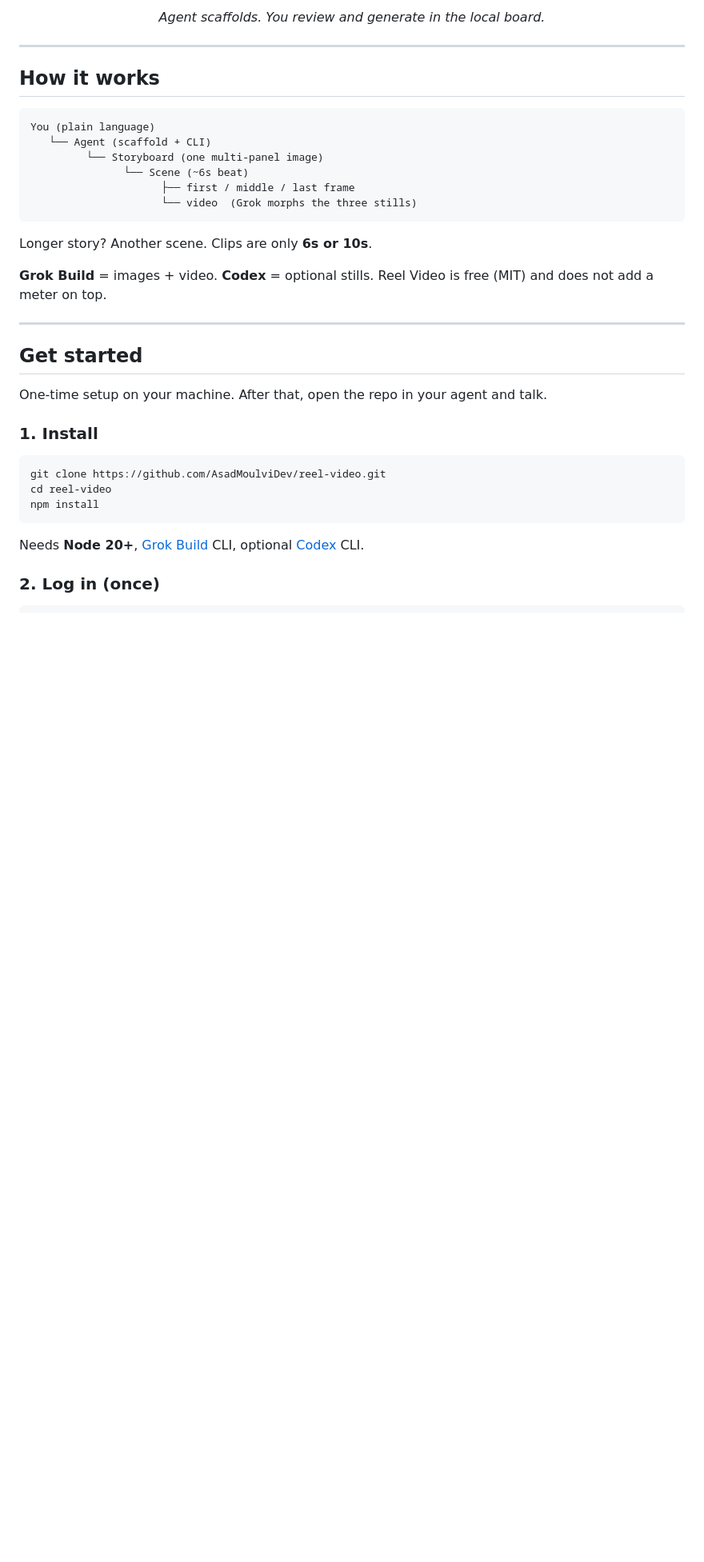
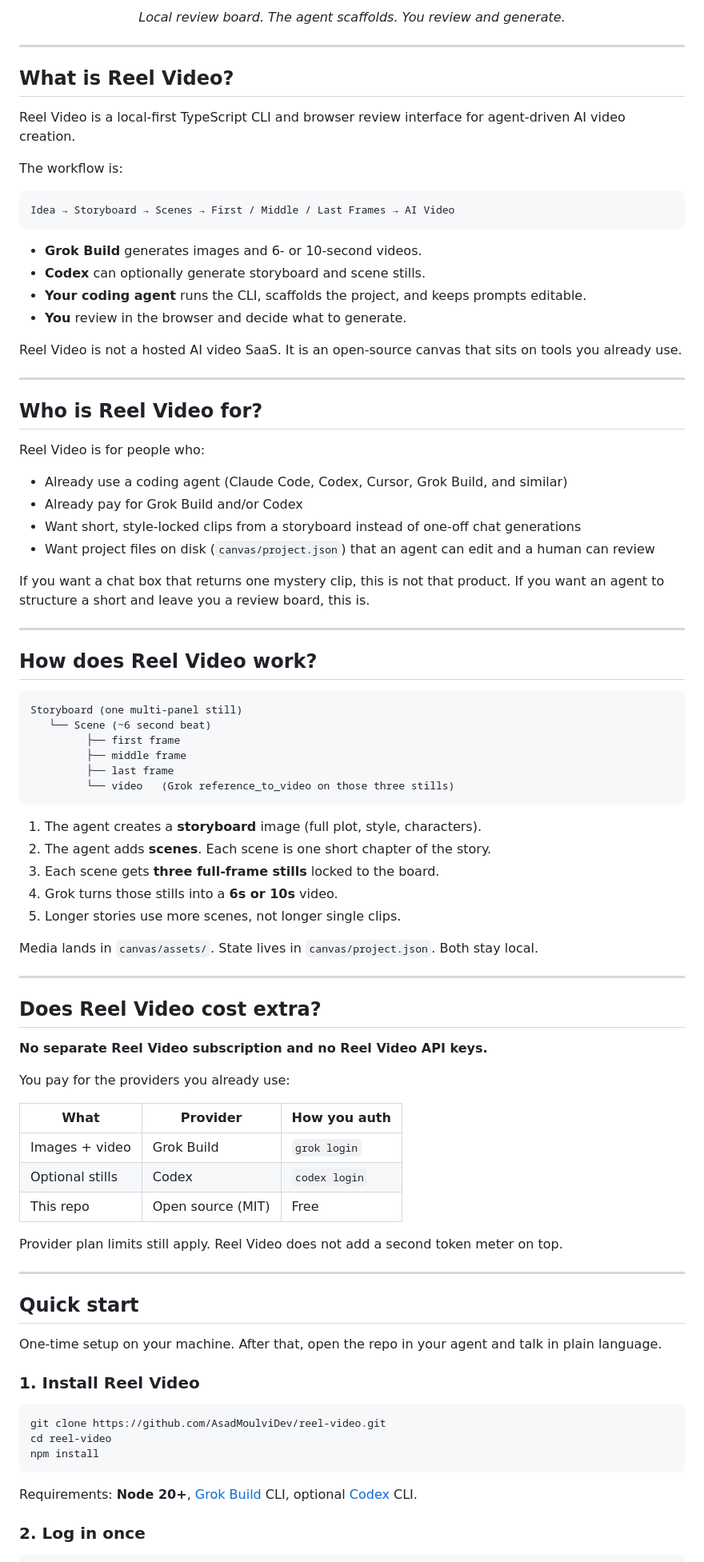
Before and after one commit to WannaBeSolopreneur/reel-video, a Markdown page: README.md, the part around one of its changes. Shown at 80% size. Drawn GitHub-style; blank space fills up the shorter version.

Commit message:
Rewrite README for AEO and agent-first positioning
Open with a clear product definition, who it is for, how it works, and
FAQ-style headings so agents and answer engines can parse the offer.

````diff
--- a/README.md
+++ b/README.md
@@ -43,33 +43,85 @@ Works with **Grok Build**, **Claude Code**, **Codex**, **Cursor**, and any agent
 </p>
 
 <p align="center">
-  <em>Agent scaffolds. You review and generate in the local board.</em>
+  <em>Local review board. The agent scaffolds. You review and generate.</em>
 </p>
 
 ---
 
-## How it works
+## What is Reel Video?
 
-```
-You (plain language)
-   └── Agent (scaffold + CLI)
-         └── Storyboard (one multi-panel image)
-               └── Scene (~6s beat)
-                     ├── first / middle / last frame
-                     └── video  (Grok morphs the three stills)
+Reel Video is a local-first TypeScript CLI and browser review interface for agent-driven AI video creation.
+
+The workflow is:
+
+```text
+Idea → Storyboard → Scenes → First / Middle / Last Frames → AI Video
 ```
 
-Longer story? Another scene. Clips are only **6s or 10s**.
+- **Grok Build** generates images and 6- or 10-second videos.
+- **Codex** can optionally generate storyboard and scene stills.
+- **Your coding agent** runs the CLI, scaffolds the project, and keeps prompts editable.
+- **You** review in the browser and decide what to generate.
 
-**Grok Build** = images + video. **Codex** = optional stills. Reel Video is free (MIT) and does not add a meter on top.
+Reel Video is not a hosted AI video SaaS. It is an open-source canvas that sits on tools you already use.
 
 ---
 
-## Get started
+## Who is Reel Video for?
 
-One-time setup on your machine. After that, open the repo in your agent and talk.
+Reel Video is for people who:
 
-### 1. Install
+- Already use a coding agent (Claude Code, Codex, Cursor, Grok Build, and similar)
+- Already pay for Grok Build and/or Codex
+- Want short, style-locked clips from a storyboard instead of one-off chat generations
+- Want project files on disk (`canvas/project.json`) that an agent can edit and a human can review
+
+If you want a chat box that returns one mystery clip, this is not that product. If you want an agent to structure a short and leave you a review board, this is.
+
+---
+
+## How does Reel Video work?
+
+```text
+Storyboard (one multi-panel still)
+   └── Scene (~6 second beat)
+         ├── first frame
+         ├── middle frame
+         ├── last frame
+         └── video   (Grok reference_to_video on those three stills)
+```
+
+1. The agent creates a **storyboard** image (full plot, style, characters).
+2. The agent adds **scenes**. Each scene is one short chapter of the story.
+3. Each scene gets **three full-frame stills** locked to the board.
+4. Grok turns those stills into a **6s or 10s** video.
+5. Longer stories use more scenes, not longer single clips.
+
+Media lands in `canvas/assets/`. State lives in `canvas/project.json`. Both stay local.
+
+---
+
+## Does Reel Video cost extra?
+
+**No separate Reel Video subscription and no Reel Video API keys.**
+
+You pay for the providers you already use:
+
+| What | Provider | How you auth |
+|---|---|---|
+| Images + video | Grok Build | `grok login` |
+| Optional stills | Codex | `codex login` |
+| This repo | Open source (MIT) | Free |
+
+Provider plan limits still apply. Reel Video does not add a second token meter on top.
+
+---
+
+## Quick start
+
+One-time setup on your machine. After that, open the repo in your agent and talk in plain language.
+
+### 1. Install Reel Video
 
 ```bash
 git clone https://github.com/AsadMoulviDev/reel-video.git
@@ -77,8 +129,8 @@ cd reel-video
 npm install
 ```
 
-Needs **Node 20+**, [Grok Build](https://grok.x.ai/) CLI, optional [Codex](https://openai.com/codex) CLI.
+Requirements: **Node 20+**, [Grok Build](https://grok.x.ai/) CLI, optional [Codex](https://openai.com/codex) CLI.
 
-### 2. Log in (once)
+### 2. Log in once
 
 ```bash
````
Also changed, not shown: other parts of README.md (+114 -69 lines).
